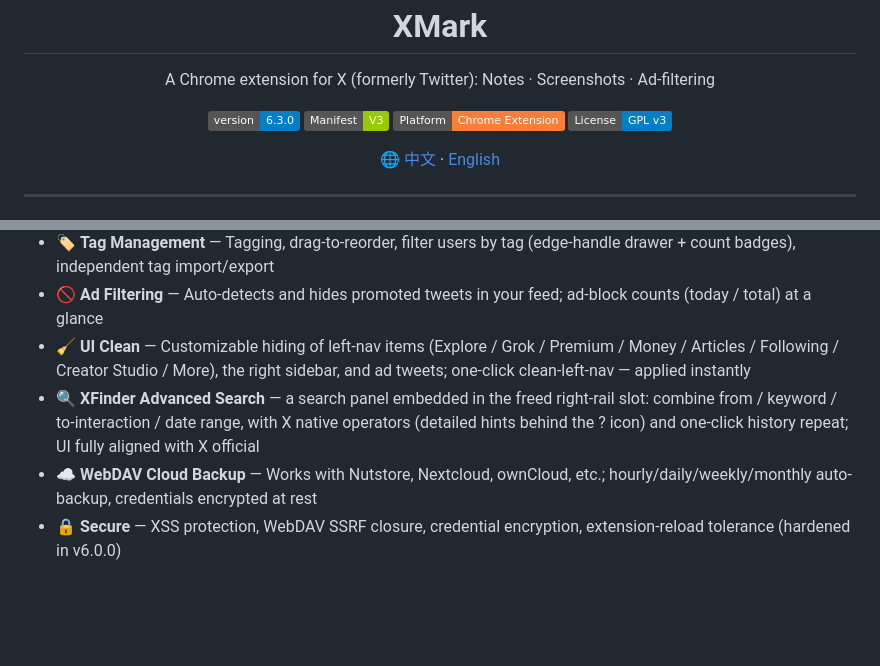
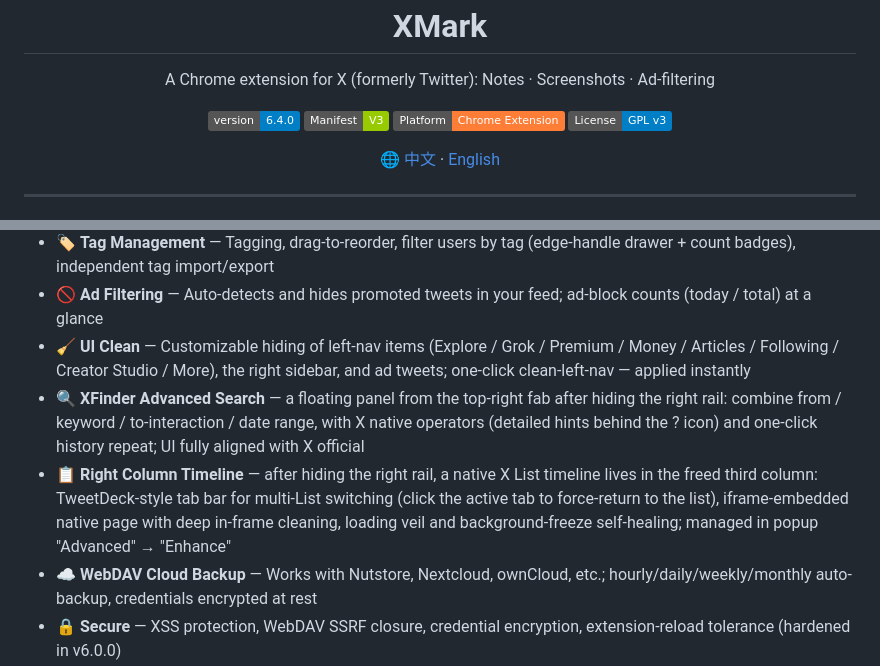
Before and after one commit to jaxo4life/XMark, a Markdown page: README.en.md, 2 parts joined by grey strips. Drawn GitHub-style; badges without logos; blank space fills up the shorter version.

Commit message:
chore(release): v6.4.0（右列 Timeline）
Co-Authored-By: Claude <noreply@anthropic.com>

```diff
--- a/README.en.md
+++ b/README.en.md
@@ -7,7 +7,7 @@
 <p align="center">A Chrome extension for X (formerly Twitter): Notes · Screenshots · Ad-filtering</p>
 
 <p align="center">
-  <a href="#"><img src="https://img.shields.io/badge/version-6.3.0-blue.svg" alt="Version"></a>
+  <a href="#"><img src="https://img.shields.io/badge/version-6.4.0-blue.svg" alt="Version"></a>
   <a href="https://developer.chrome.com/docs/extensions/mv3/intro/"><img src="https://img.shields.io/badge/Manifest-V3-green.svg" alt="Manifest"></a>
   <a href="#"><img src="https://img.shields.io/badge/Platform-Chrome%20Extension-orange.svg" alt="Platform"></a>
   <a href="LICENSE"><img src="https://img.shields.io/badge/License-GPL_v3-blue.svg" alt="License"></a>
@@ -31,7 +31,8 @@
 - 🏷 **Tag Management** — Tagging, drag-to-reorder, filter users by tag (edge-handle drawer + count badges), independent tag import/export
 - 🚫 **Ad Filtering** — Auto-detects and hides promoted tweets in your feed; ad-block counts (today / total) at a glance
 - 🧹 **UI Clean** — Customizable hiding of left-nav items (Explore / Grok / Premium / Money / Articles / Following / Creator Studio / More), the right sidebar, and ad tweets; one-click clean-left-nav — applied instantly
-- 🔍 **XFinder Advanced Search** — a search panel embedded in the freed right-rail slot: combine from / keyword / to-interaction / date range, with X native operators (detailed hints behind the ? icon) and one-click history repeat; UI fully aligned with X official
+- 🔍 **XFinder Advanced Search** — a floating panel from the top-right fab after hiding the right rail: combine from / keyword / to-interaction / date range, with X native operators (detailed hints behind the ? icon) and one-click history repeat; UI fully aligned with X official
+- 📋 **Right Column Timeline** — after hiding the right rail, a native X List timeline lives in the freed third column: TweetDeck-style tab bar for multi-List switching (click the active tab to force-return to the list), iframe-embedded native page with deep in-frame cleaning, loading veil and background-freeze self-healing; managed in popup "Advanced" → "Enhance"
 - ☁️ **WebDAV Cloud Backup** — Works with Nutstore, Nextcloud, ownCloud, etc.; hourly/daily/weekly/monthly auto-backup, credentials encrypted at rest
 - 🔒 **Secure** — XSS protection, WebDAV SSRF closure, credential encryption, extension-reload tolerance (hardened in v6.0.0)
 - 🌐 **Bilingual** — Full i18n, one-click switch between Chinese and English
```
Also changed, not shown: CHANGELOG.md (+10 -0 lines), README.md (+3 -2 lines).
